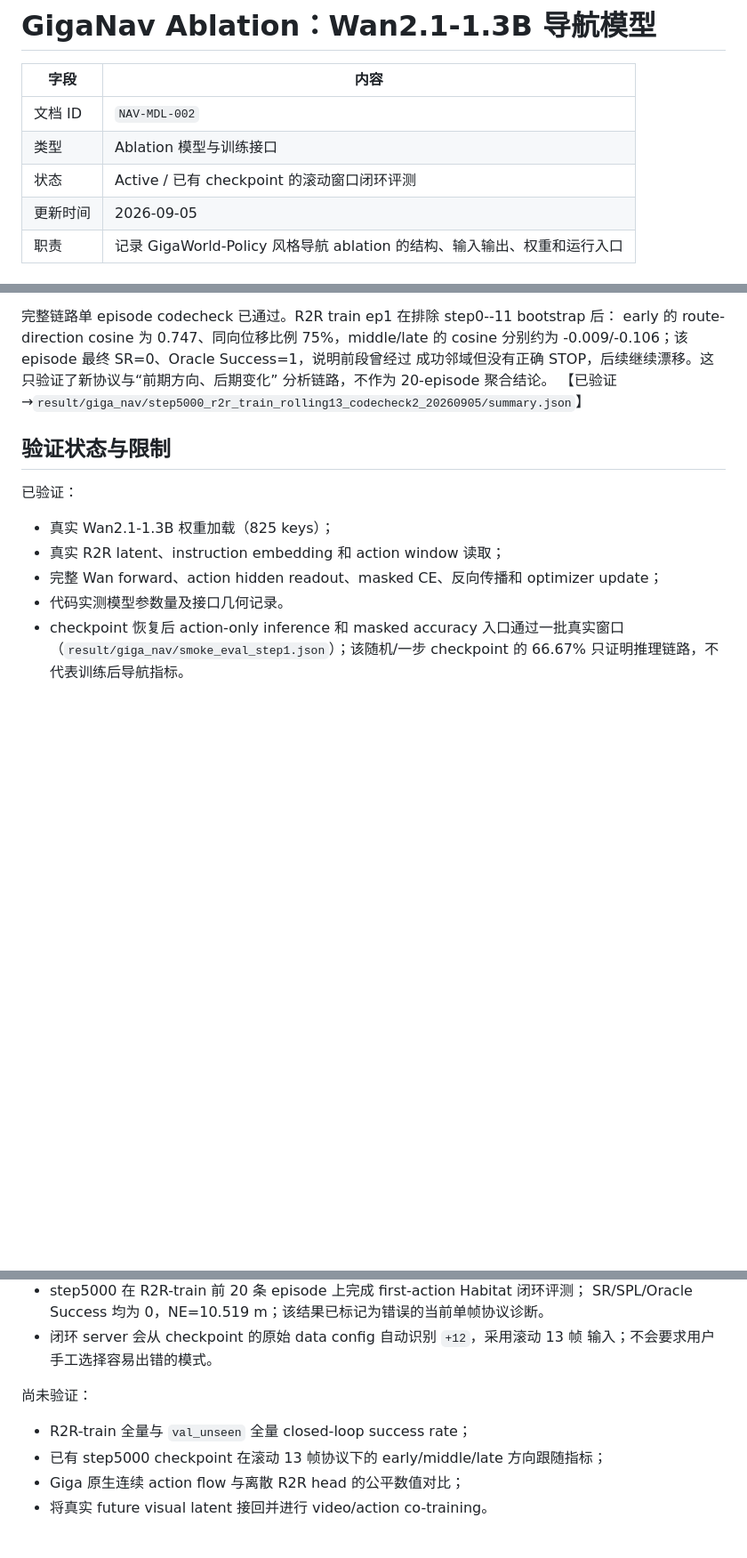
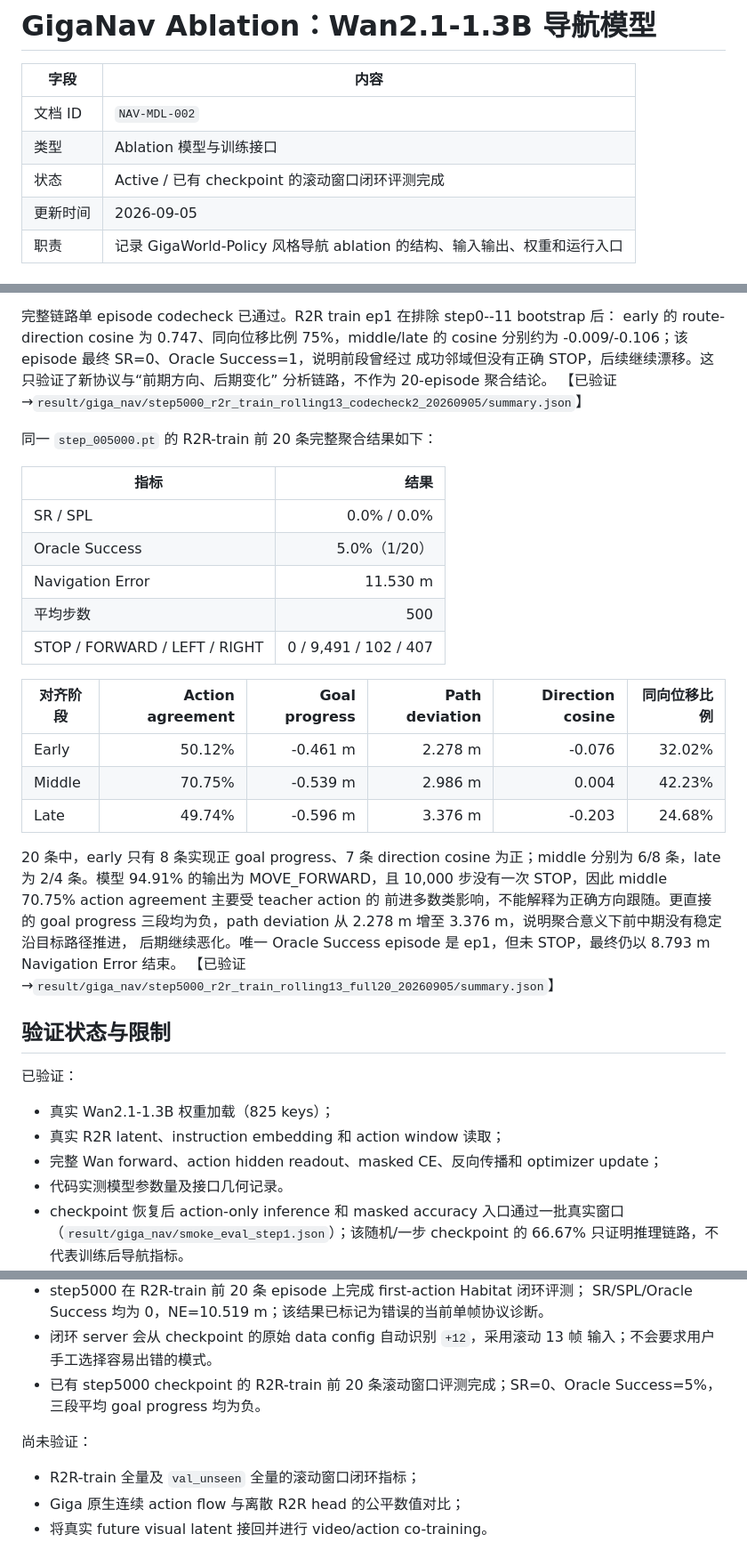
Before and after one commit to BorisXwy/Long-horizon-WorldNav-Model, a Markdown page: doc/01_model/giga_nav_ablation_wan21_13b.md, 3 parts joined by grey strips. Shown at 89% size. GitHub-like rendering; blank space fills up the shorter version.

Commit message:
giga nav eval: record rolling-window train split results

```diff
--- a/doc/01_model/giga_nav_ablation_wan21_13b.md
+++ b/doc/01_model/giga_nav_ablation_wan21_13b.md
@@ -4,7 +4,7 @@
 | --- | --- |
 | 文档 ID | `NAV-MDL-002` |
 | 类型 | Ablation 模型与训练接口 |
-| 状态 | Active / 已有 checkpoint 的滚动窗口闭环评测 |
+| 状态 | Active / 已有 checkpoint 的滚动窗口闭环评测完成 |
 | 更新时间 | 2026-09-05 |
 | 职责 | 记录 GigaWorld-Policy 风格导航 ablation 的结构、输入输出、权重和运行入口 |
 
@@ -295,6 +295,31 @@ early 的 route-direction cosine 为 0.747、同向位移比例 75%，middle/lat
 分析链路，不作为 20-episode 聚合结论。
 【已验证→`result/giga_nav/step5000_r2r_train_rolling13_codecheck2_20260905/summary.json`】
 
+同一 `step_005000.pt` 的 R2R-train 前 20 条完整聚合结果如下：
+
+| 指标 | 结果 |
+| --- | ---: |
+| SR / SPL | 0.0% / 0.0% |
+| Oracle Success | 5.0%（1/20） |
+| Navigation Error | 11.530 m |
+| 平均步数 | 500 |
+| STOP / FORWARD / LEFT / RIGHT | 0 / 9,491 / 102 / 407 |
+
+| 对齐阶段 | Action agreement | Goal progress | Path deviation | Direction cosine | 同向位移比例 |
+| --- | ---: | ---: | ---: | ---: | ---: |
+| Early | 50.12% | -0.461 m | 2.278 m | -0.076 | 32.02% |
+| Middle | 70.75% | -0.539 m | 2.986 m | 0.004 | 42.23% |
+| Late | 49.74% | -0.596 m | 3.376 m | -0.203 | 24.68% |
+
+20 条中，early 只有 8 条实现正 goal progress、7 条 direction cosine 为正；middle
+分别为 6/8 条，late 为 2/4 条。模型 94.91% 的输出为 MOVE_FORWARD，且 10,000
+步没有一次 STOP，因此 middle 70.75% action agreement 主要受 teacher action 的
+前进多数类影响，不能解释为正确方向跟随。更直接的 goal progress 三段均为负，path
+deviation 从 2.278 m 增至 3.376 m，说明聚合意义下前中期没有稳定沿目标路径推进，
+后期继续恶化。唯一 Oracle Success episode 是 ep1，但未 STOP，最终仍以 8.793 m
+Navigation Error 结束。
+【已验证→`result/giga_nav/step5000_r2r_train_rolling13_full20_20260905/summary.json`】
+
 ## 验证状态与限制
 
 已验证：
@@ -310,11 +335,12 @@ early 的 route-direction cosine 为 0.747、同向位移比例 75%，middle/lat
   SR/SPL/Oracle Success 均为 0，NE=10.519 m；该结果已标记为错误的当前单帧协议诊断。
 - 闭环 server 会从 checkpoint 的原始 data config 自动识别 `+12`，采用滚动 13 帧
   输入；不会要求用户手工选择容易出错的模式。
+- 已有 step5000 checkpoint 的 R2R-train 前 20 条滚动窗口评测完成；SR=0、Oracle
+  Success=5%，三段平均 goal progress 均为负。
 
 尚未验证：
 
-- R2R-train 全量与 `val_unseen` 全量 closed-loop success rate；
-- 已有 step5000 checkpoint 在滚动 13 帧协议下的 early/middle/late 方向跟随指标；
+- R2R-train 全量及 `val_unseen` 全量的滚动窗口闭环指标；
 - Giga 原生连续 action flow 与离散 R2R head 的公平数值对比；
 - 将真实 future visual latent 接回并进行 video/action co-training。
 
```
Also changed, not shown: doc/00_overview/decision_log.md (+1 -1 lines).
